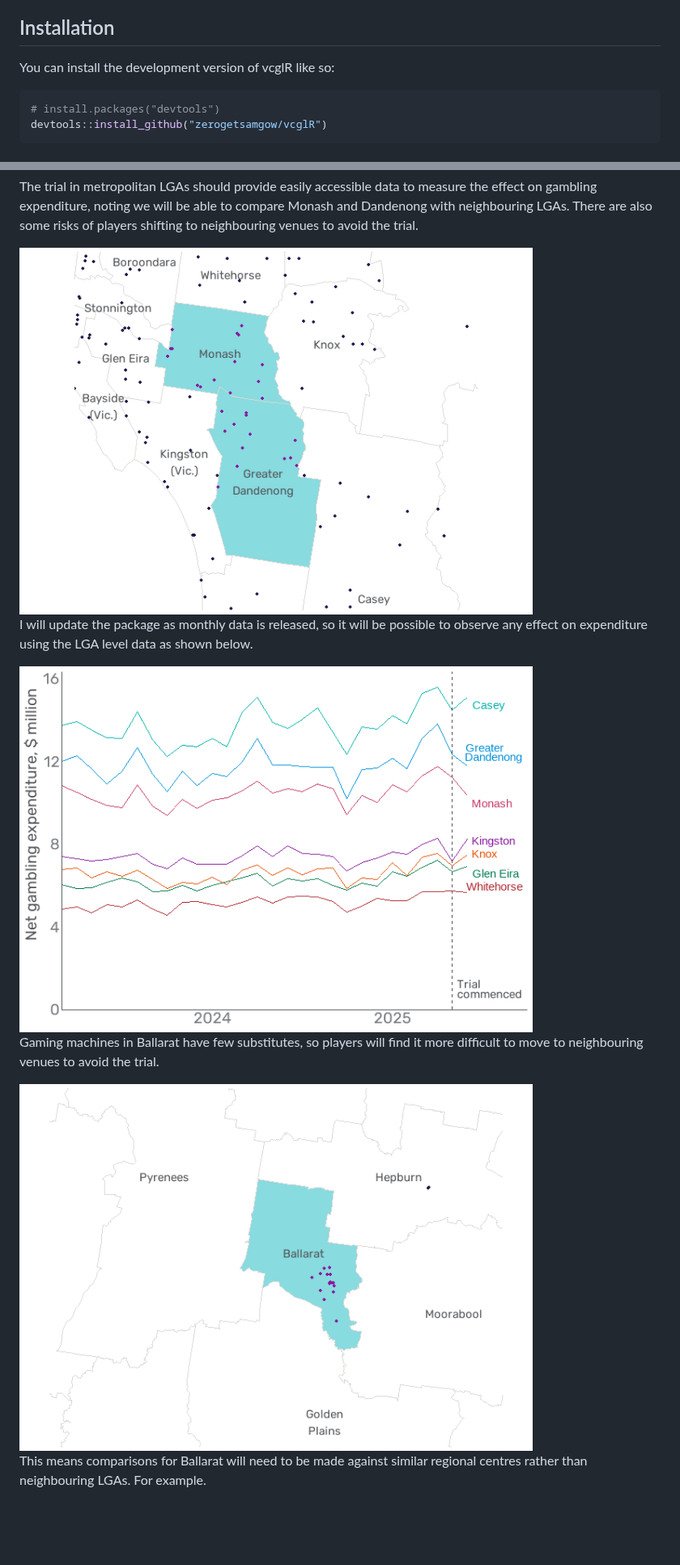
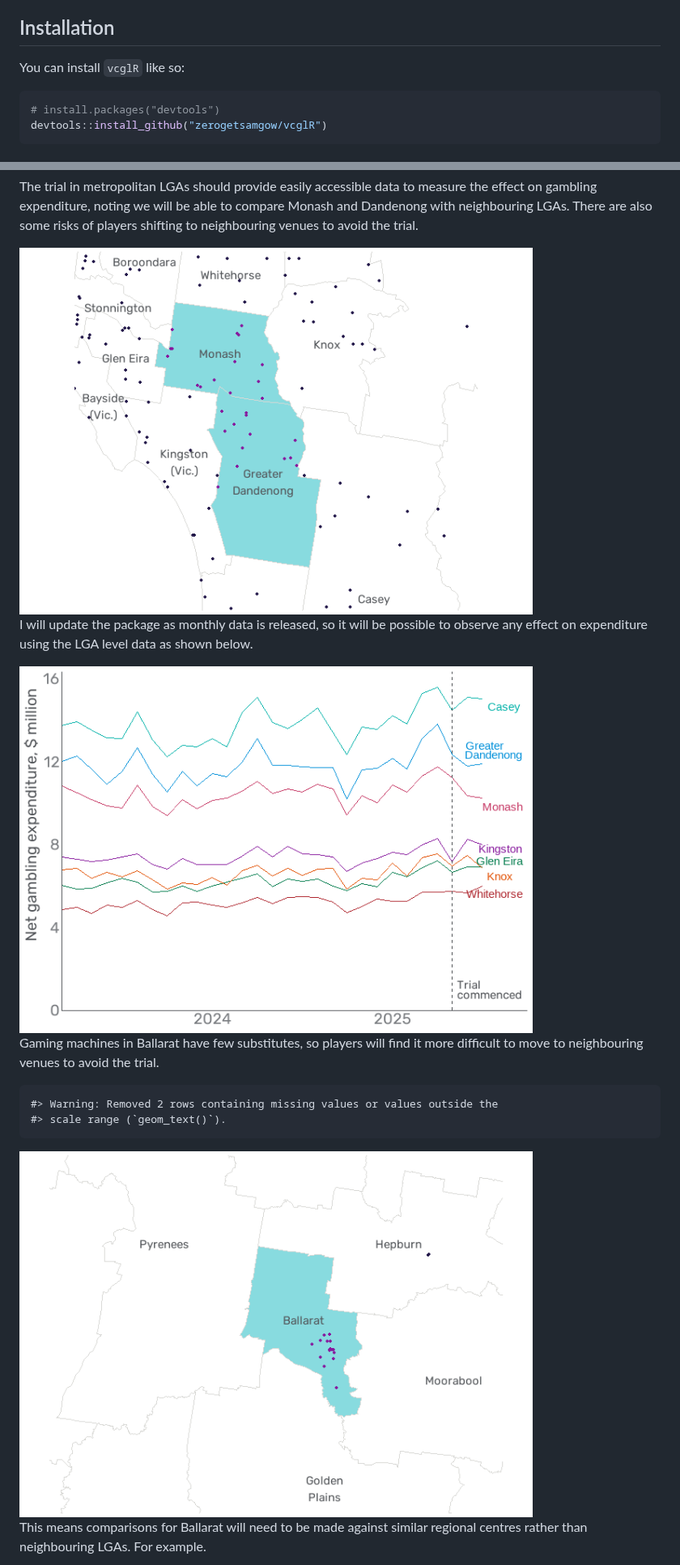
Before and after one commit to zerogetsamgow/vcglR, a Markdown page: README.md, 2 parts joined by grey strips. Shown at 81% size. GitHub-like rendering; pictures changed too: man/figures/README-lga_expend_plot-1.png; blank space fills up the shorter version.

````diff
--- a/README.md
+++ b/README.md
@@ -23,7 +23,7 @@ tidy format.
 
 ## Installation
 
-You can install the development version of vcglR like so:
+You can install `vcglR` like so:
 
 ``` r
 # install.packages("devtools")
@@ -171,7 +171,10 @@ as shown below.
 Gaming machines in Ballarat have few substitutes, so players will find
 it more difficult to move to neighbouring venues to avoid the trial.
 
-<img src="man/figures/README-make_ballarat_map-1.png" width="80%" />
+    #> Warning: Removed 2 rows containing missing values or values outside the
+    #> scale range (`geom_text()`).
+
+<img src="man/figures/README-make_ballarat_map-1.png" alt="" width="80%" />
 
 This means comparisons for Ballarat will need to be made against similar
 regional centres rather than neighbouring LGAs. For example.
````
Also changed, not shown: other parts of README.md (+7 -7 lines), man/figures/README-regional_expend_plot-1.png, 7 other files.
